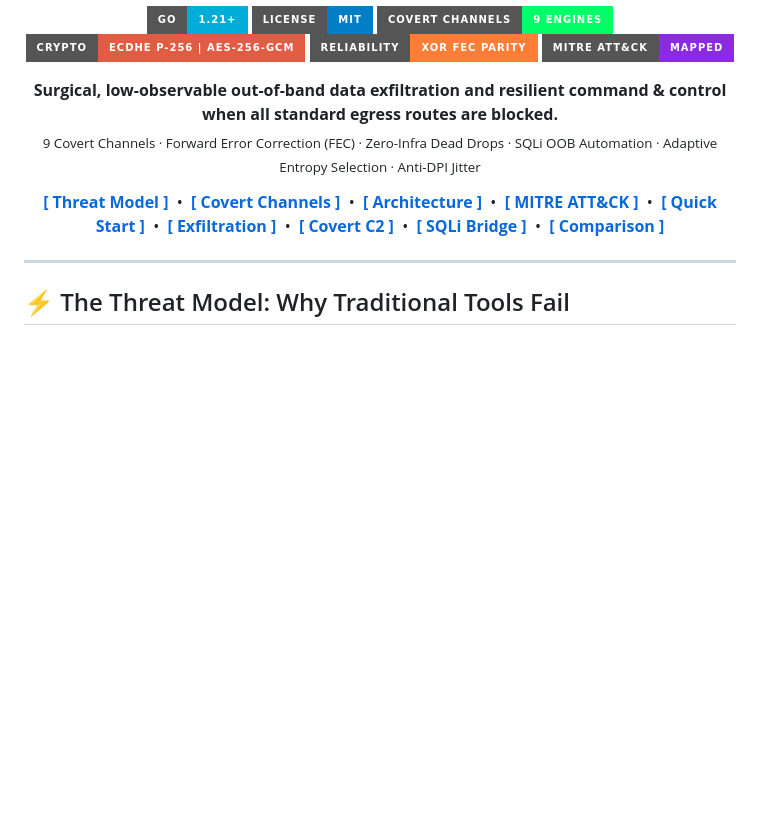
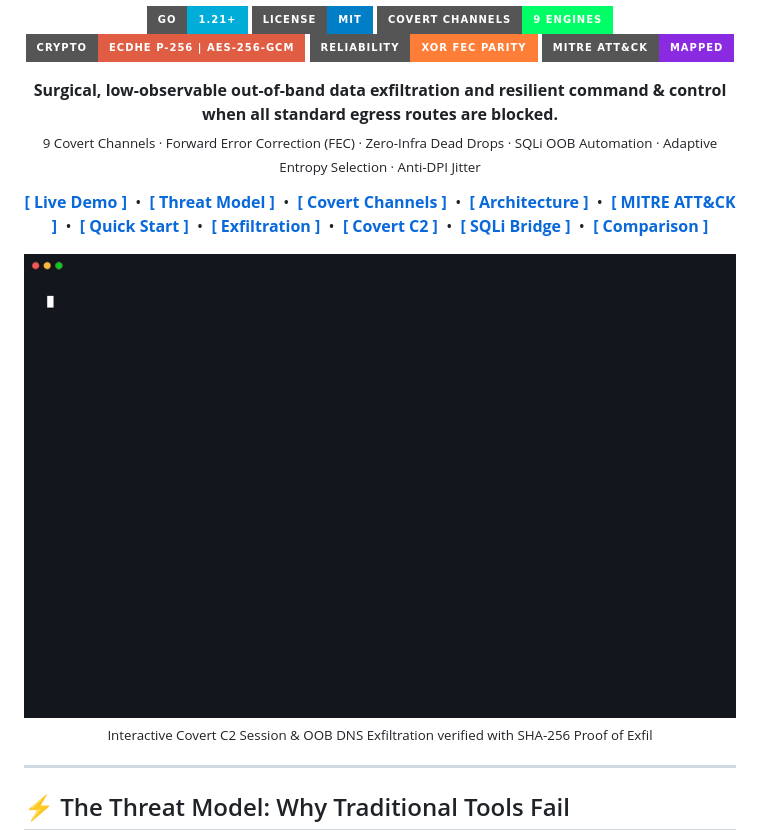
Before and after one commit to jankesec/ghostlink, a Markdown page: README.md, the part around one of its changes. Rendered like a GitHub page; pictures changed too: docs/demo.gif (added); badges without logos; blank space fills up the shorter version.

```diff
--- a/README.md
+++ b/README.md
@@ -16,6 +16,7 @@
 </p>
 
 <p align="center">
+  <a href="#-live-terminal-demo"><b>[ Live Demo ]</b></a> &nbsp;•&nbsp;
   <a href="#-the-threat-model-why-traditional-tools-fail"><b>[ Threat Model ]</b></a> &nbsp;•&nbsp;
   <a href="#-the-9-covert-channels"><b>[ Covert Channels ]</b></a> &nbsp;•&nbsp;
   <a href="#-architecture--pipeline"><b>[ Architecture ]</b></a> &nbsp;•&nbsp;
@@ -25,6 +26,11 @@
   <a href="#-covert-c2--interactive-operations"><b>[ Covert C2 ]</b></a> &nbsp;•&nbsp;
   <a href="#-sqli-oob-engine--sqlmap-bridge"><b>[ SQLi Bridge ]</b></a> &nbsp;•&nbsp;
   <a href="#-comparison"><b>[ Comparison ]</b></a>
+</p>
+
+<p align="center">
+  <img src="docs/demo.gif" alt="Ghostlink Multi-Channel Covert Exfiltration & C2 Demo" width="900" style="border-radius: 10px; border: 1px solid rgba(255, 255, 255, 0.12); box-shadow: 0 20px 40px -10px rgba(0,0,0,0.7);">
+  <br><sub>Interactive Covert C2 Session & OOB DNS Exfiltration verified with SHA-256 Proof of Exfil</sub>
 </p>
 
 </div>
```
Also changed, not shown: other parts of README.md (+10 -0 lines), 2 other files.
